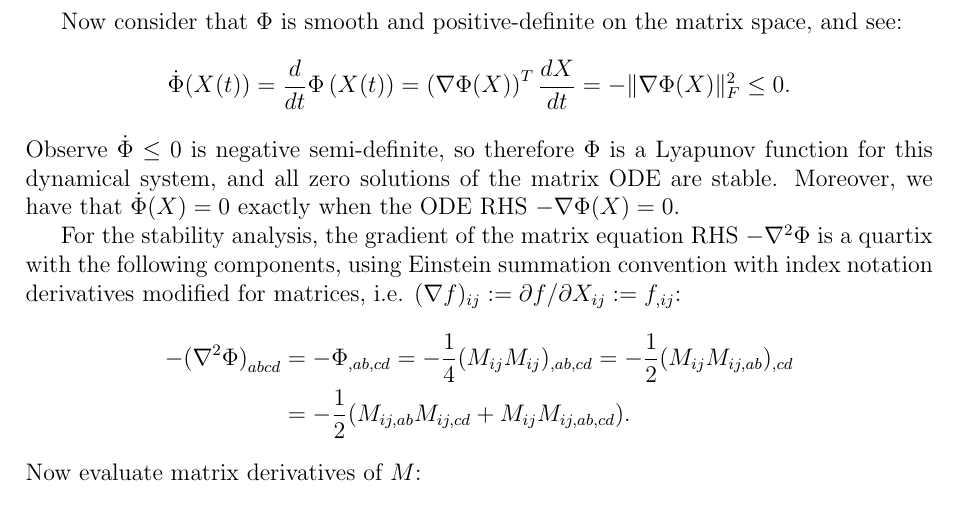
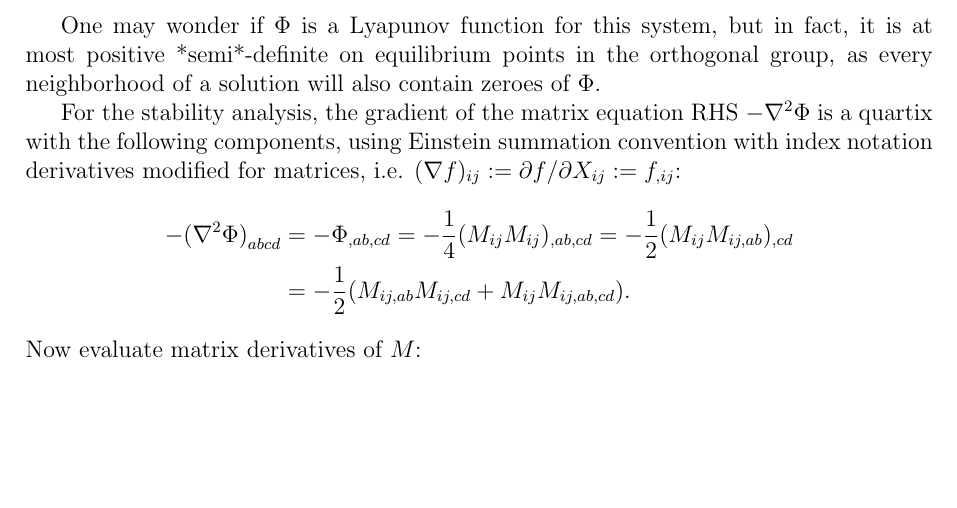
Before and after one commit to 3257077517-collab/Team17, a LaTeX document (report/report.tex): part of page 2 of 2, cut at the place of the change, the shorter picture padded with empty space. Compiled offline with pdfLaTeX.

Commit message:
yeah no Phi isn't even Lyapunov

```diff
--- a/report/report.tex
+++ b/report/report.tex
@@ -43,11 +43,7 @@ From this, it is clear that orthogonal factors $U, V$ stay fixed during evolutio
 \end{equation*}
 This ODE attains stable equilibrium points at $\sigma_i = \pm1$ and has an unstable equilibrium point at $\sigma_i = 0$. Therefore, any positive $\sigma_i$ will approach $1$ as $t\rightarrow\infty$, and the effect of the matrix differential equation is to take the input matrix to its polar factor $U V^T$.
 
-Now consider that $\Phi$ is smooth and positive-definite on the matrix space, and see:
-\begin{equation*}
-    \dot{\Phi}(X(t)) = \frac{d}{dt} \Phi\left(X(t)\right) = \left(\nabla\Phi(X)\right)^T \frac{dX}{dt} = -\Vert\nabla\Phi(X)\Vert_F^2 \le 0.
-\end{equation*}
-Observe $\dot{\Phi} \le 0$ is negative semi-definite, so therefore $\Phi$ is a Lyapunov function for this dynamical system, and all zero solutions of the matrix ODE are stable. Moreover, we have that $\dot{\Phi}(X) = 0$ exactly when the ODE RHS $-\nabla\Phi(X) = 0.$
+One may wonder if $\Phi$ is a Lyapunov function for this system, but in fact, it is at most positive *semi*-definite on equilibrium points in the orthogonal group, as every neighborhood of a solution will also contain zeroes of $\Phi.$
 
 For the stability analysis, the gradient of the matrix equation RHS $-\nabla^2 \Phi$ is a quartix with the following components, using Einstein summation convention with index notation derivatives modified for matrices, i.e. $(\nabla f)_{ij} := \partial f/\partial X_{ij} := f_{,ij}$:
 \begin{align*}
```
